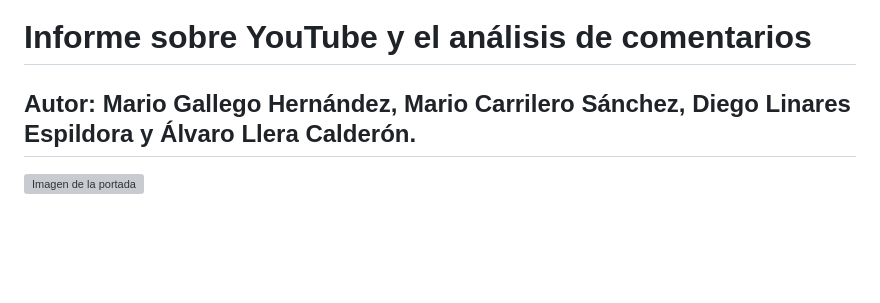
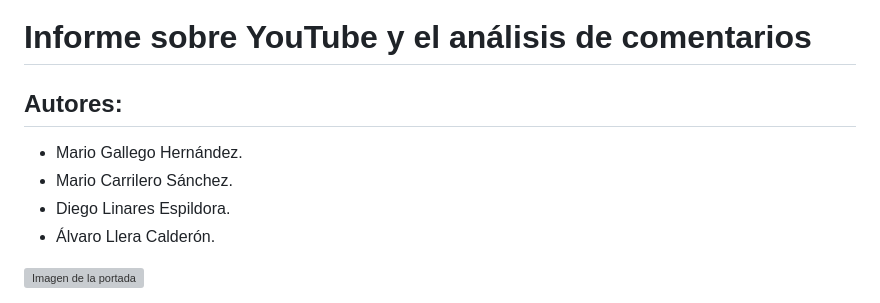
Before and after one commit to Allera01/fdi-soc-BRO, a Markdown page: proyecto_final/informe_final.md, the part around the change. GitHub-like rendering; blank space fills up the shorter version; grey boxes are pictures that could not be loaded.

```diff
--- a/proyecto_final/informe_final.md
+++ b/proyecto_final/informe_final.md
@@ -1,5 +1,9 @@
 # Informe sobre YouTube y el análisis de comentarios
-## Autor: Mario Gallego Hernández, Mario Carrilero Sánchez, Diego Linares Espildora y Álvaro Llera Calderón.
+## Autores:
+- Mario Gallego Hernández.
+- Mario Carrilero Sánchez.
+- Diego Linares Espildora.
+- Álvaro Llera Calderón.
 
 ![Imagen de la portada](https://upload.wikimedia.org/wikipedia/commons/thumb/9/91/Escudo_de_la_Universidad_Complutense_de_Madrid.svg/1793px-Escudo_de_la_Universidad_Complutense_de_Madrid.svg.png)
 
```
